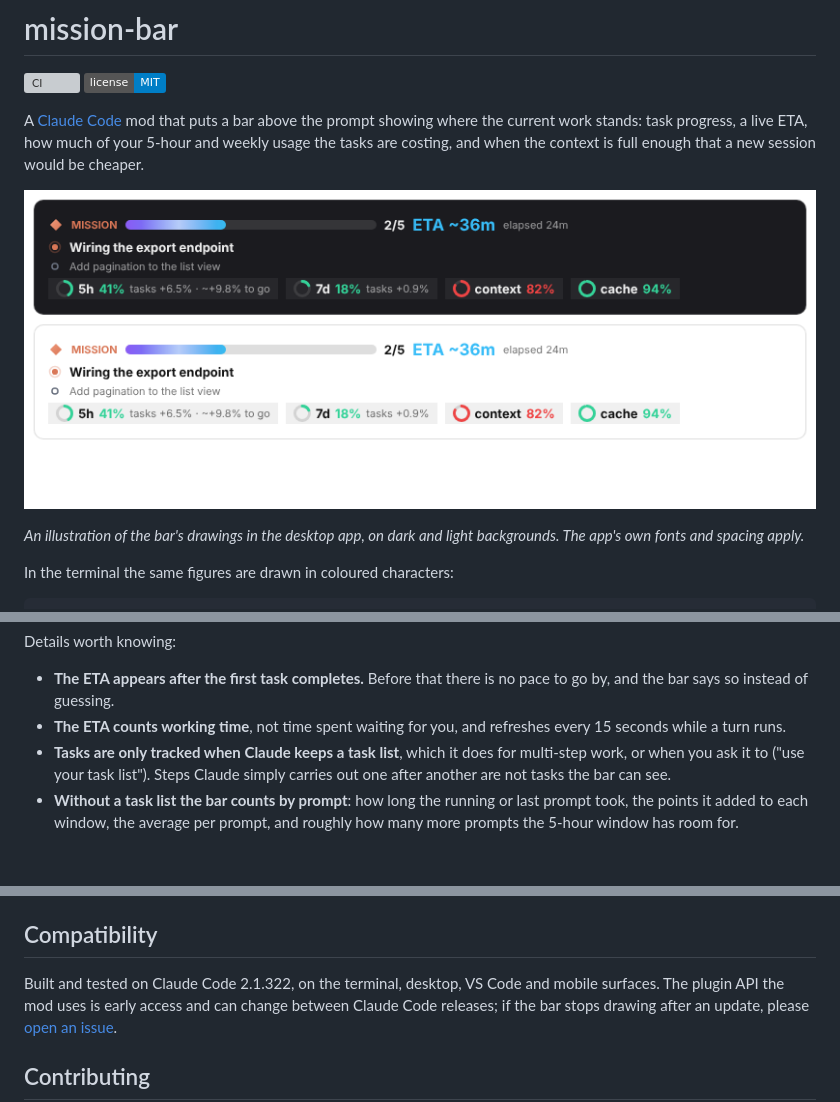
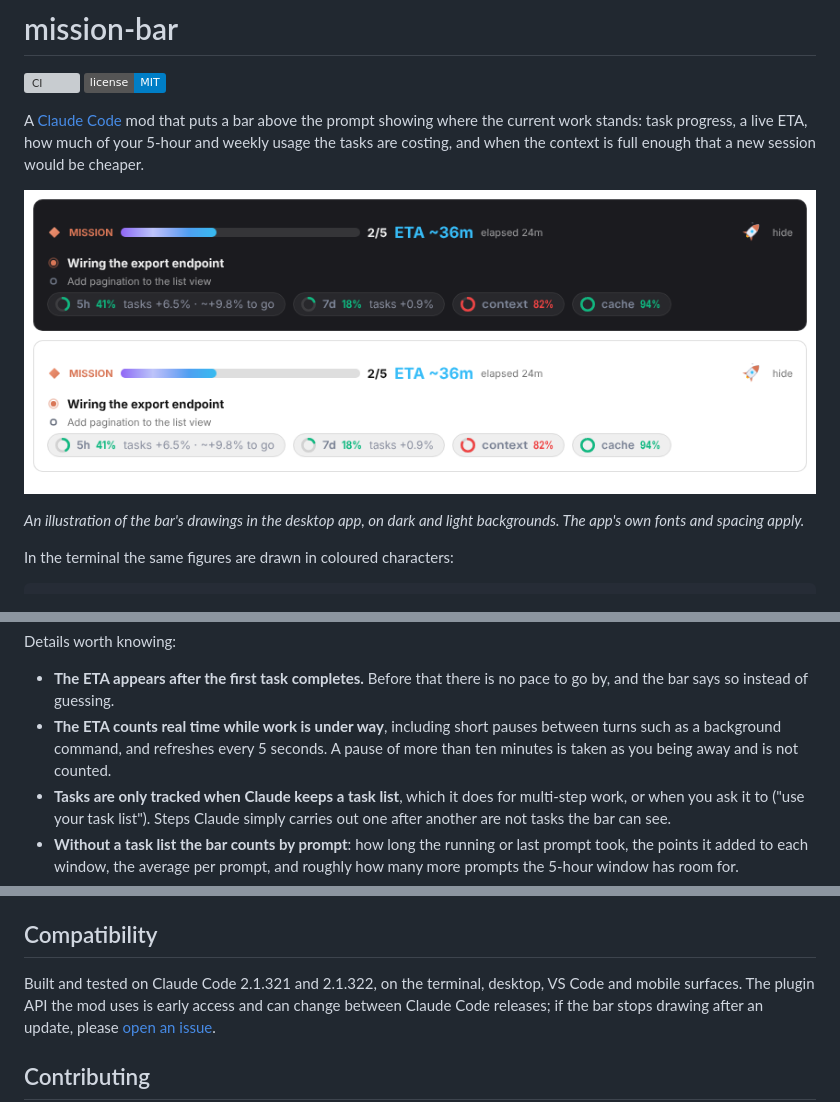
Before and after one commit to Cogitoergo/claude-mission-bar, a Markdown page: README.md, 3 parts joined by grey strips. Rendered like a GitHub page; pictures changed too: docs/preview.png; badges without logos; blank space fills up the shorter version; grey boxes are pictures that could not be loaded.

```diff
--- a/README.md
+++ b/README.md
@@ -50,8 +50,10 @@ Details worth knowing:
 
 - **The ETA appears after the first task completes.** Before that there is no
   pace to go by, and the bar says so instead of guessing.
-- **The ETA counts working time**, not time spent waiting for you, and
-  refreshes every 15 seconds while a turn runs.
+- **The ETA counts real time while work is under way**, including short
+  pauses between turns such as a background command, and refreshes every 5
+  seconds. A pause of more than ten minutes is taken as you being away and is
+  not counted.
 - **Tasks are only tracked when Claude keeps a task list**, which it does for
   multi-step work, or when you ask it to ("use your task list"). Steps Claude
   simply carries out one after another are not tasks the bar can see.
@@ -128,7 +130,7 @@ Then run `/reload-plugins` in a running session, or start a new one.
 
 ## Compatibility
 
-Built and tested on Claude Code 2.1.322, on the terminal, desktop, VS Code and
+Built and tested on Claude Code 2.1.321 and 2.1.322, on the terminal, desktop, VS Code and
 mobile surfaces. The plugin API the mod uses is early access and can change
 between Claude Code releases; if the bar stops drawing after an update, please
 [open an issue](https://github.com/Cogitoergo/claude-mission-bar/issues).
```
Also changed, not shown: CHANGELOG.md (+24 -1 lines), 6 other files.
